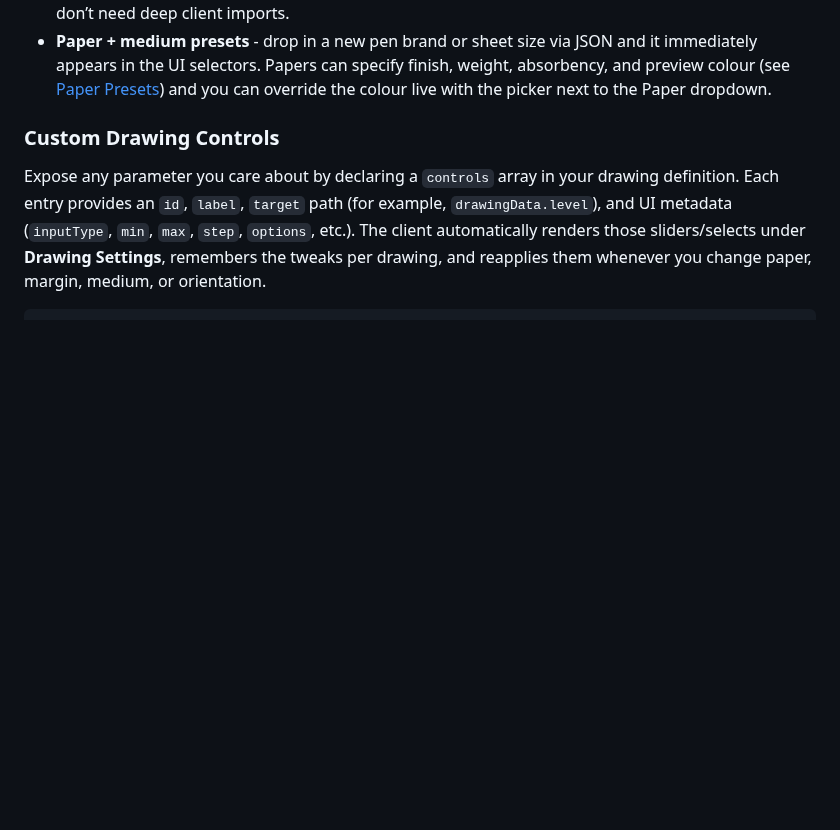
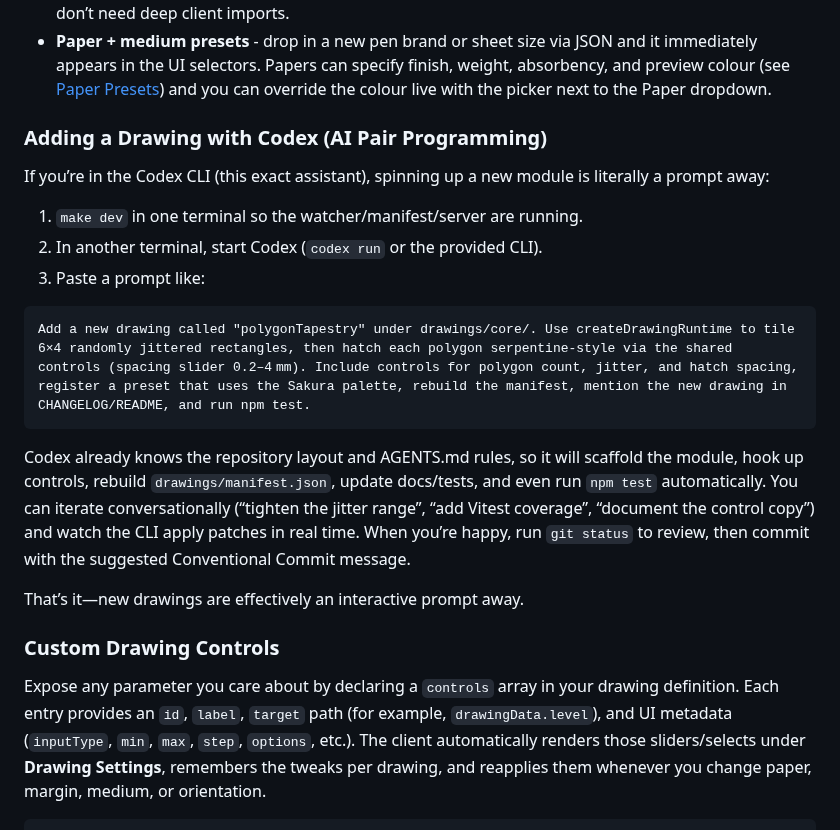
Before and after one commit to sdjayna/super-duper-octo-robot, a Markdown page: README.md, the part around the change. GitHub-like rendering; blank space fills up the shorter version.

Commit message:
chore: updated README

````diff
--- a/README.md
+++ b/README.md
@@ -163,6 +163,22 @@ After dropping a new file in `drawings/core/` or `drawings/community/`, run `mak
 - **Hot reload** - `server/server_runner.py` watches files so your new drawing appears after a save.
 - **Constraint-aware helpers** - shared adapters expose color, geometry, and SVG utilities so modules don’t need deep client imports.
 - **Paper + medium presets** - drop in a new pen brand or sheet size via JSON and it immediately appears in the UI selectors. Papers can specify finish, weight, absorbency, and preview colour (see [Paper Presets](#paper-presets)) and you can override the colour live with the picker next to the Paper dropdown.
+
+### Adding a Drawing with Codex (AI Pair Programming)
+
+If you’re in the Codex CLI (this exact assistant), spinning up a new module is literally a prompt away:
+
+1. `make dev` in one terminal so the watcher/manifest/server are running.
+2. In another terminal, start Codex (`codex run` or the provided CLI).
+3. Paste a prompt like:
+
+```
+Add a new drawing called "polygonTapestry" under drawings/core/. Use createDrawingRuntime to tile 6×4 randomly jittered rectangles, then hatch each polygon serpentine-style via the shared controls (spacing slider 0.2–4 mm). Include controls for polygon count, jitter, and hatch spacing, register a preset that uses the Sakura palette, rebuild the manifest, mention the new drawing in CHANGELOG/README, and run npm test.
+```
+
+Codex already knows the repository layout and AGENTS.md rules, so it will scaffold the module, hook up controls, rebuild `drawings/manifest.json`, update docs/tests, and even run `npm test` automatically. You can iterate conversationally (“tighten the jitter range”, “add Vitest coverage”, “document the control copy”) and watch the CLI apply patches in real time. When you’re happy, run `git status` to review, then commit with the suggested Conventional Commit message.
+
+That’s it—new drawings are effectively an interactive prompt away.
 
 ### Custom Drawing Controls
 
````
